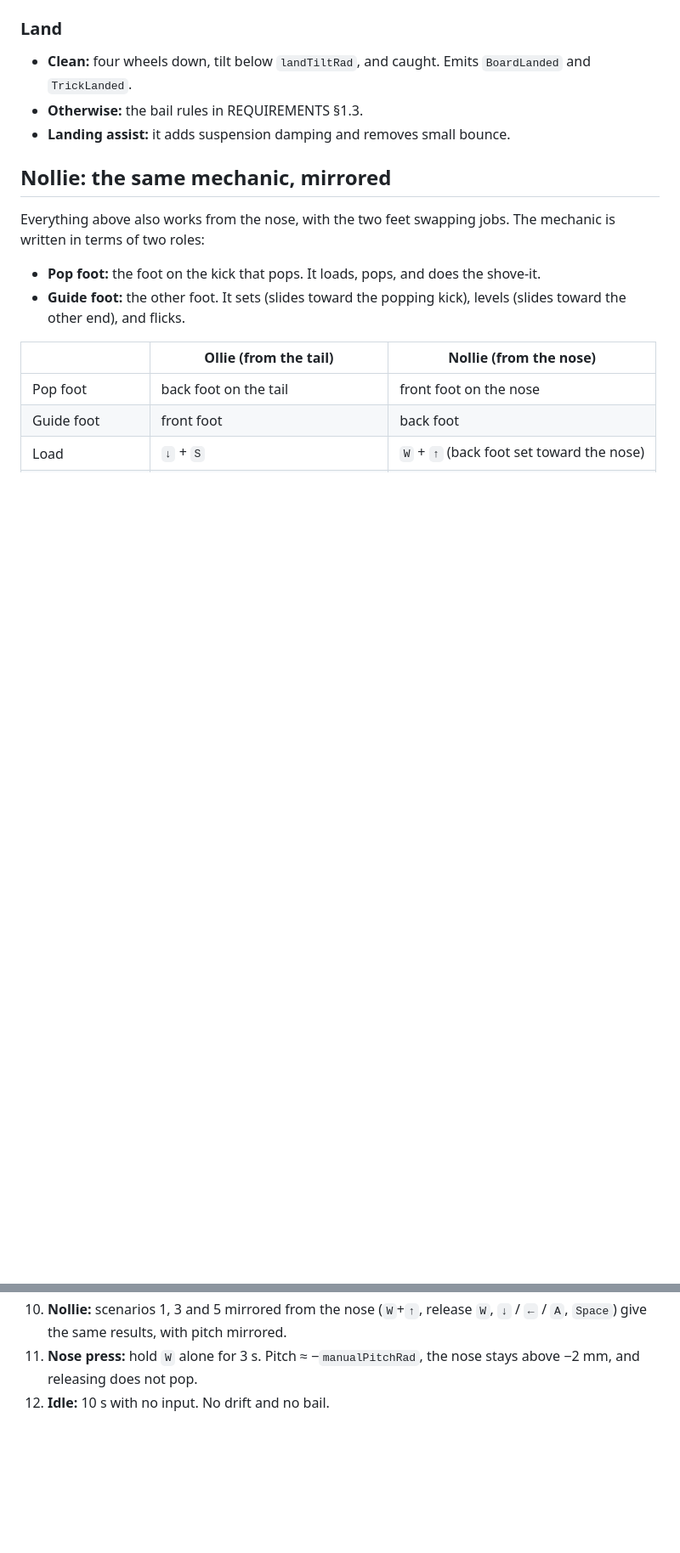
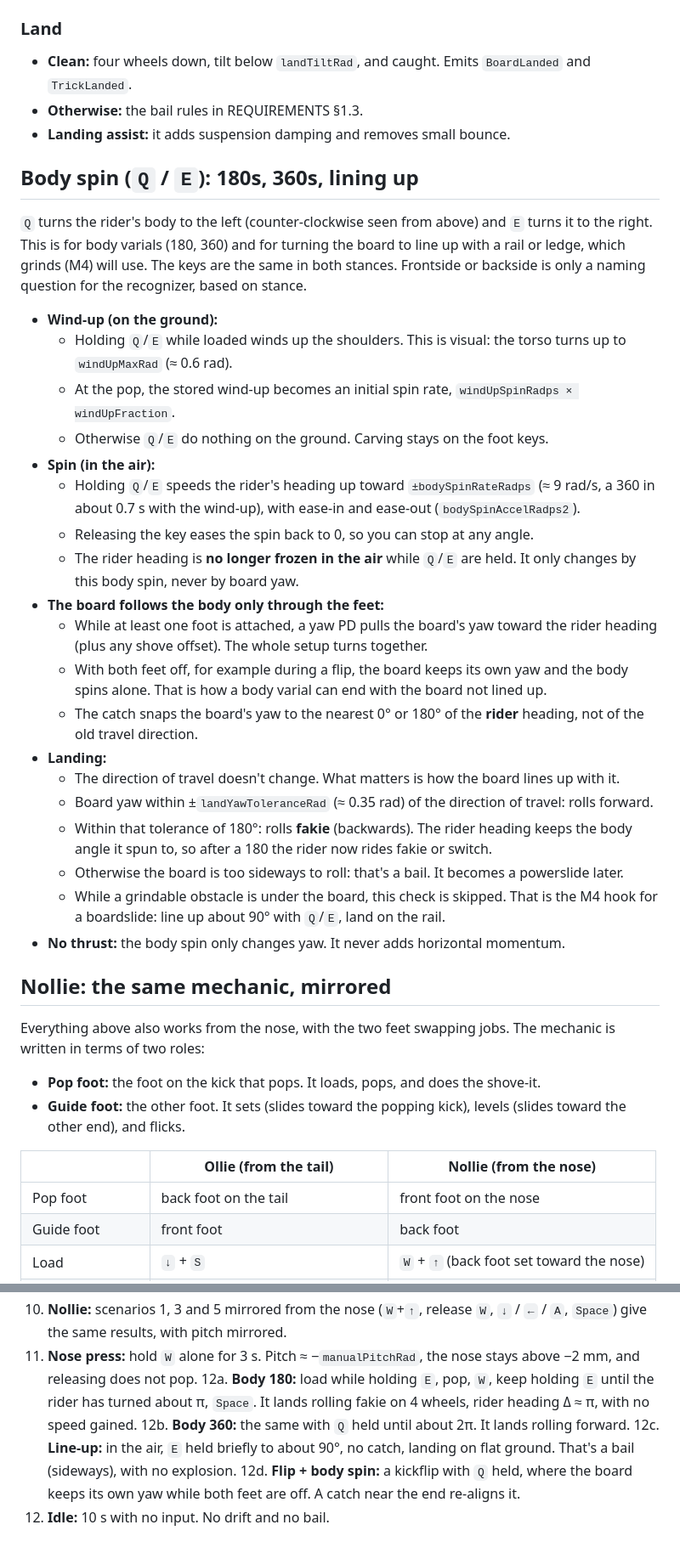
Before and after one commit to v4rgas/two-feet, a Markdown page: MECHANICS.md, 2 parts joined by grey strips. Shown at 85% size. Drawn GitHub-style; blank space fills up the shorter version.

Commit message:
docs: Q/E body spin (wind-up, air spin, fakie landings, line-up for slides)

```diff
--- a/MECHANICS.md
+++ b/MECHANICS.md
@@ -177,6 +178,51 @@ ROLLING ──(↓ held, no set)──────────▶ TAIL PRESS (ma
 - **Otherwise:** the bail rules in REQUIREMENTS §1.3.
 - **Landing assist:** it adds suspension damping and removes small bounce.
 
+## Body spin (`Q` / `E`): 180s, 360s, lining up
+
+`Q` turns the rider's body to the left (counter-clockwise seen from above) and `E`
+turns it to the right. This is for body varials (180, 360) and for turning the
+board to line up with a rail or ledge, which grinds (M4) will use. The keys
+are the same in both stances. Frontside or backside is only a naming question
+for the recognizer, based on stance.
+
+- **Wind-up (on the ground):**
+  - Holding `Q`/`E` while loaded winds up the shoulders. This is visual:
+    the torso turns up to `windUpMaxRad` (≈ 0.6 rad).
+  - At the pop, the stored wind-up becomes an initial spin rate,
+    `windUpSpinRadps × windUpFraction`.
+  - Otherwise `Q`/`E` do nothing on the ground. Carving stays on the foot keys.
+- **Spin (in the air):**
+  - Holding `Q`/`E` speeds the rider's heading up toward
+    `±bodySpinRateRadps` (≈ 9 rad/s, a 360 in about 0.7 s with the wind-up),
+    with ease-in and ease-out (`bodySpinAccelRadps2`).
+  - Releasing the key eases the spin back to 0, so you can stop at any angle.
+  - The rider heading is **no longer frozen in the air** while `Q`/`E` are
+    held. It only changes by this body spin, never by board yaw.
+- **The board follows the body only through the feet:**
+  - While at least one foot is attached, a yaw PD pulls the board's yaw toward
+    the rider heading (plus any shove offset). The whole setup turns together.
+  - With both feet off, for example during a flip, the board keeps its own yaw
+    and the body spins alone. That is how a body varial can end with the board
+    not lined up.
+  - The catch snaps the board's yaw to the nearest 0° or 180° of the **rider**
+    heading, not of the old travel direction.
+- **Landing:**
+  - The direction of travel doesn't change. What matters is how the board
+    lines up with it.
+  - Board yaw within ±`landYawToleranceRad` (≈ 0.35 rad) of the direction of
+    travel: rolls forward.
+  - Within that tolerance of 180°: rolls **fakie** (backwards). The rider
+    heading keeps the body angle it spun to, so after a 180 the rider now rides
+    fakie or switch.
+  - Otherwise the board is too sideways to roll: that's a bail. It becomes a
+    powerslide later.
+  - While a grindable obstacle is under the board, this check is skipped. That
+    is the M4 hook for a boardslide: line up about 90° with `Q`/`E`, land on
+    the rail.
+- **No thrust:** the body spin only changes yaw. It never adds horizontal
+  momentum.
+
 ## Nollie: the same mechanic, mirrored
 
 Everything above also works from the nose, with the two feet swapping jobs.
@@ -259,4 +308,8 @@ These are all first guesses. The dev tuning panel must expose them live.
 9b. **No pop from the manual:** hold `↓` alone for 1 s and release. There is no pop.
 10. **Nollie:** scenarios 1, 3 and 5 mirrored from the nose (`W`+`↑`, release `W`, `↓` / `←` / `A`, `Space`) give the same results, with pitch mirrored.
 11. **Nose press:** hold `W` alone for 3 s. Pitch ≈ −`manualPitchRad`, the nose stays above −2 mm, and releasing does not pop.
-12. **Idle:** 10 s with no input. No drift and no bail.
+12a. **Body 180:** load while holding `E`, pop, `W`, keep holding `E` until the rider has turned about π, `Space`. It lands rolling fakie on 4 wheels, rider heading Δ ≈ π, with no speed gained.
+12b. **Body 360:** the same with `Q` held until about 2π. It lands rolling forward.
+12c. **Line-up:** in the air, `E` held briefly to about 90°, no catch, landing on flat ground. That's a bail (sideways), with no explosion.
+12d. **Flip + body spin:** a kickflip with `Q` held, where the board keeps its own yaw while both feet are off. A catch near the end re-aligns it.
+13. **Idle:** 10 s with no input. No drift and no bail.
```
Also changed, not shown: other parts of MECHANICS.md (+4 -0 lines).
